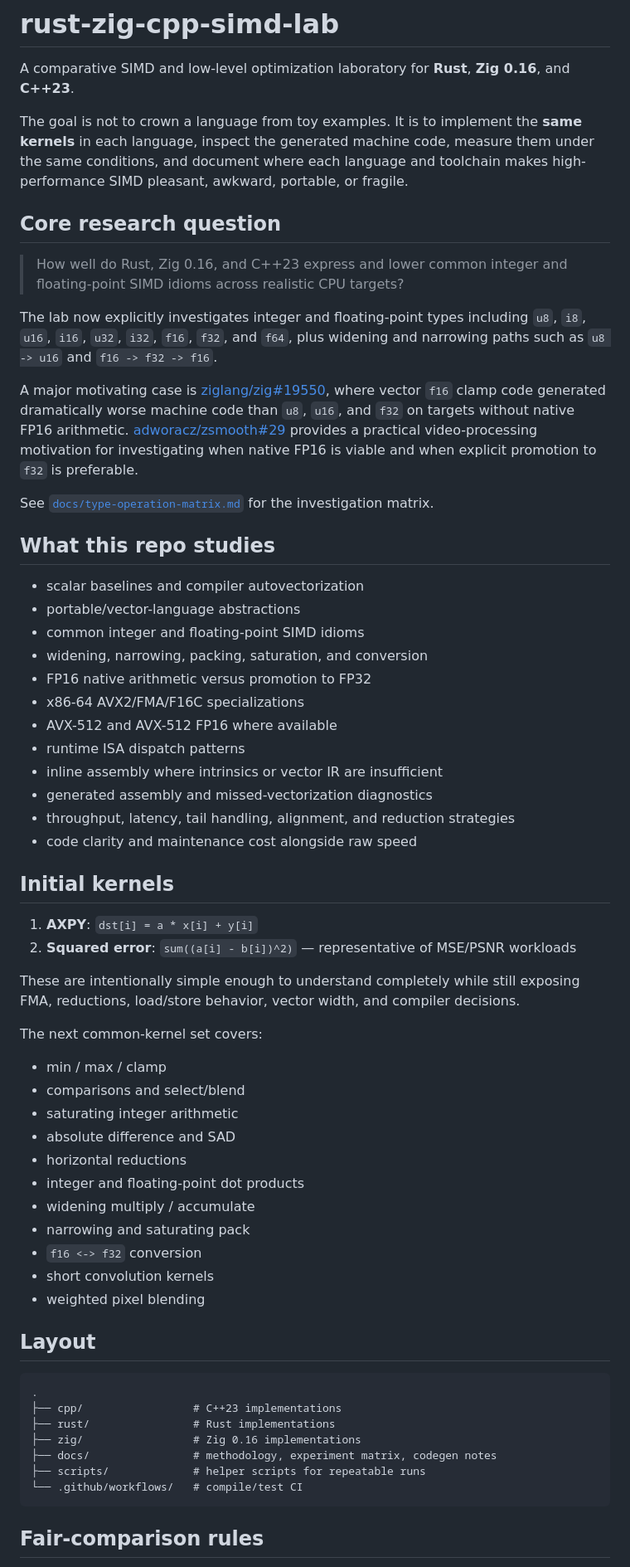
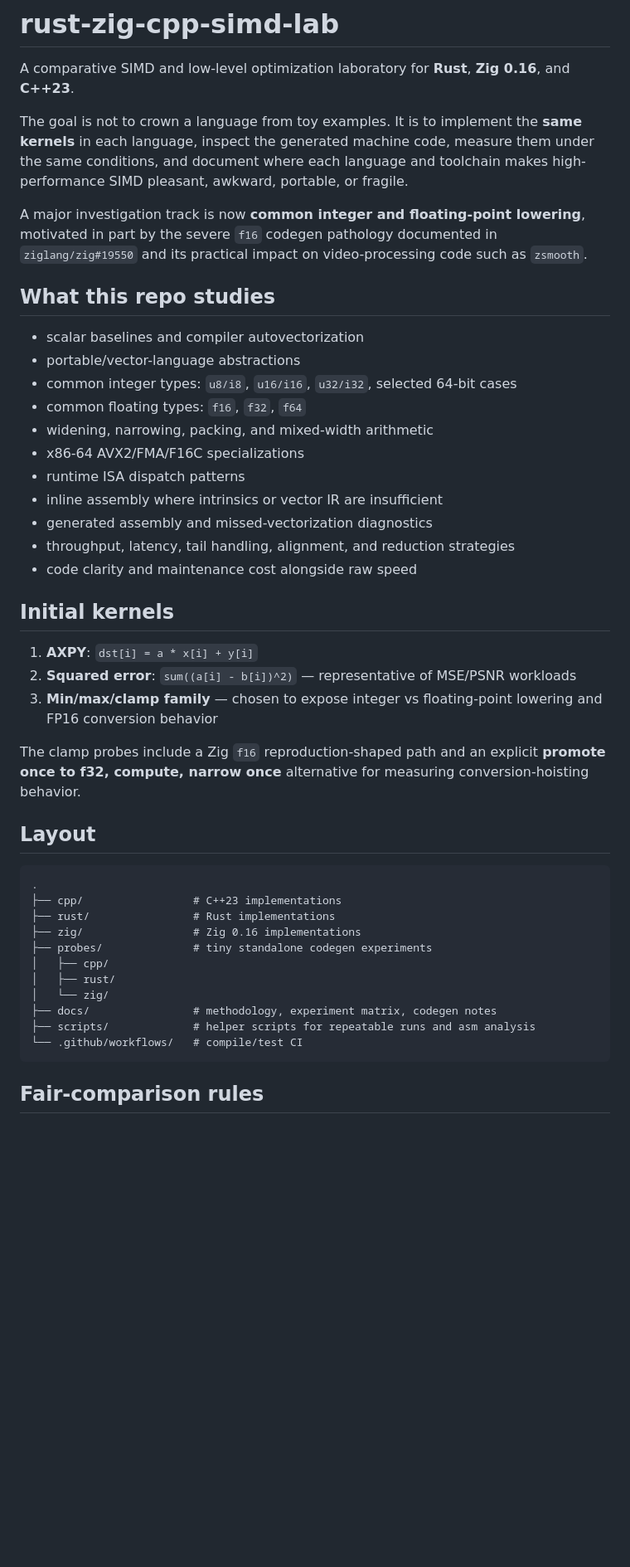
Before and after one commit to PlaneSight/rust-zig-cpp-simd-lab, a Markdown page: README.md, the part around one of its changes. Shown at 83% size. Drawn GitHub-style; blank space fills up the shorter version.

Commit message:
Document codegen probe layer

````diff
--- a/README.md
+++ b/README.md
@@ -4,25 +4,16 @@ A comparative SIMD and low-level optimization laboratory for **Rust**, **Zig 0.1
 
 The goal is not to crown a language from toy examples. It is to implement the **same kernels** in each language, inspect the generated machine code, measure them under the same conditions, and document where each language and toolchain makes high-performance SIMD pleasant, awkward, portable, or fragile.
 
-## Core research question
-
-> How well do Rust, Zig 0.16, and C++23 express and lower common integer and floating-point SIMD idioms across realistic CPU targets?
-
-The lab now explicitly investigates integer and floating-point types including `u8`, `i8`, `u16`, `i16`, `u32`, `i32`, `f16`, `f32`, and `f64`, plus widening and narrowing paths such as `u8 -> u16` and `f16 -> f32 -> f16`.
-
-A major motivating case is [ziglang/zig#19550](https://github.com/ziglang/zig/issues/19550), where vector `f16` clamp code generated dramatically worse machine code than `u8`, `u16`, and `f32` on targets without native FP16 arithmetic. [adworacz/zsmooth#29](https://github.com/adworacz/zsmooth/issues/29) provides a practical video-processing motivation for investigating when native FP16 is viable and when explicit promotion to `f32` is preferable.
-
-See [`docs/type-operation-matrix.md`](docs/type-operation-matrix.md) for the investigation matrix.
+A major investigation track is now **common integer and floating-point lowering**, motivated in part by the severe `f16` codegen pathology documented in `ziglang/zig#19550` and its practical impact on video-processing code such as `zsmooth`.
 
 ## What this repo studies
 
 - scalar baselines and compiler autovectorization
 - portable/vector-language abstractions
-- common integer and floating-point SIMD idioms
-- widening, narrowing, packing, saturation, and conversion
-- FP16 native arithmetic versus promotion to FP32
+- common integer types: `u8/i8`, `u16/i16`, `u32/i32`, selected 64-bit cases
+- common floating types: `f16`, `f32`, `f64`
+- widening, narrowing, packing, and mixed-width arithmetic
 - x86-64 AVX2/FMA/F16C specializations
-- AVX-512 and AVX-512 FP16 where available
 - runtime ISA dispatch patterns
 - inline assembly where intrinsics or vector IR are insufficient
 - generated assembly and missed-vectorization diagnostics
@@ -33,22 +24,9 @@ See [`docs/type-operation-matrix.md`](docs/type-operation-matrix.md) for the inv
 
 1. **AXPY**: `dst[i] = a * x[i] + y[i]`
 2. **Squared error**: `sum((a[i] - b[i])^2)` — representative of MSE/PSNR workloads
+3. **Min/max/clamp family** — chosen to expose integer vs floating-point lowering and FP16 conversion behavior
 
-These are intentionally simple enough to understand completely while still exposing FMA, reductions, load/store behavior, vector width, and compiler decisions.
-
-The next common-kernel set covers:
-
-- min / max / clamp
-- comparisons and select/blend
-- saturating integer arithmetic
-- absolute difference and SAD
-- horizontal reductions
-- integer and floating-point dot products
-- widening multiply / accumulate
-- narrowing and saturating pack
-- `f16 <-> f32` conversion
-- short convolution kernels
-- weighted pixel blending
+The clamp probes include a Zig `f16` reproduction-shaped path and an explicit **promote once to f32, compute, narrow once** alternative for measuring conversion-hoisting behavior.
 
 ## Layout
 
@@ -57,8 +35,12 @@ The next common-kernel set covers:
 ├── cpp/                 # C++23 implementations
 ├── rust/                # Rust implementations
 ├── zig/                 # Zig 0.16 implementations
+├── probes/              # tiny standalone codegen experiments
+│   ├── cpp/
+│   ├── rust/
+│   └── zig/
 ├── docs/                # methodology, experiment matrix, codegen notes
-├── scripts/             # helper scripts for repeatable runs
+├── scripts/             # helper scripts for repeatable runs and asm analysis
 └── .github/workflows/   # compile/test CI
 ```
 
````
Also changed, not shown: other parts of README.md (+26 -23 lines).
